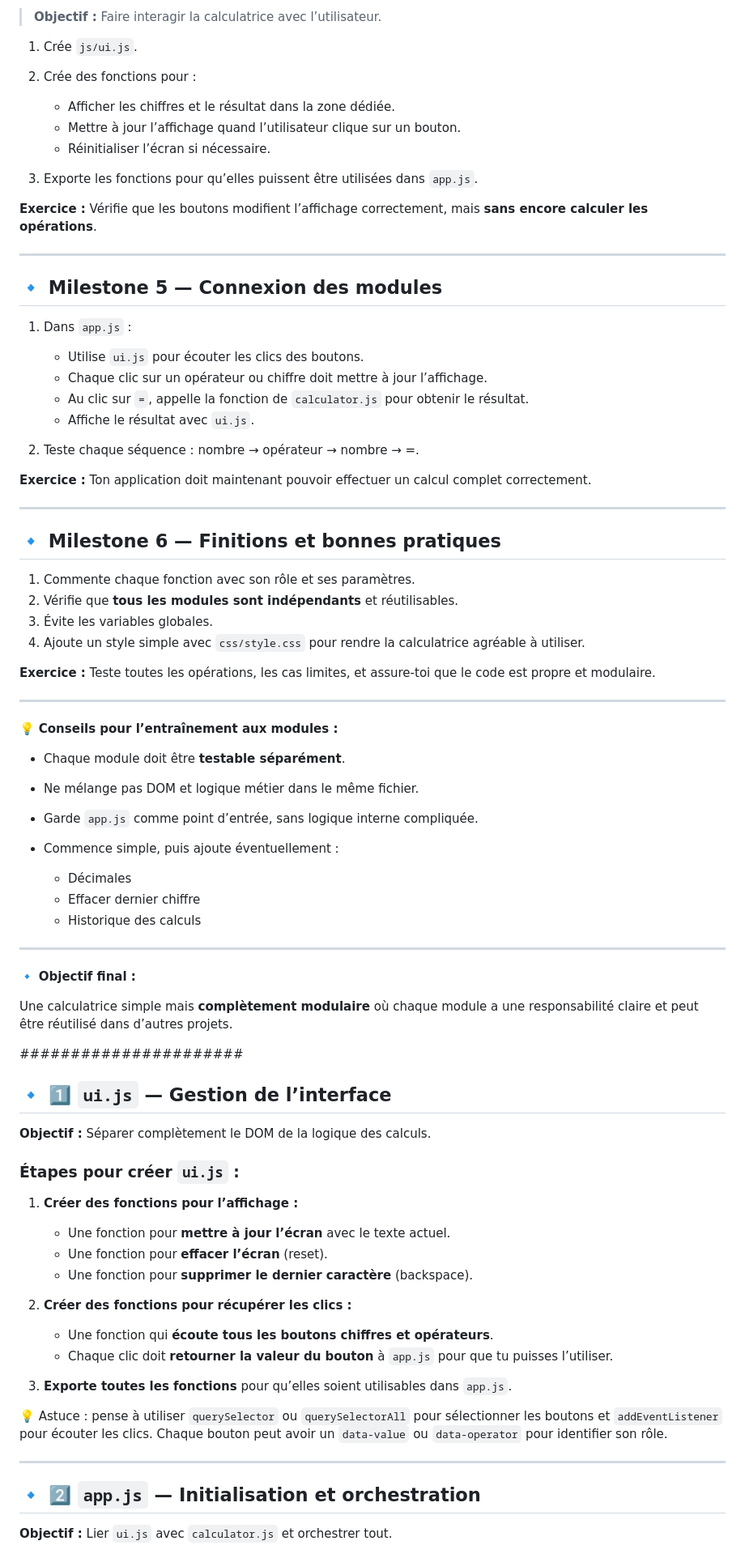
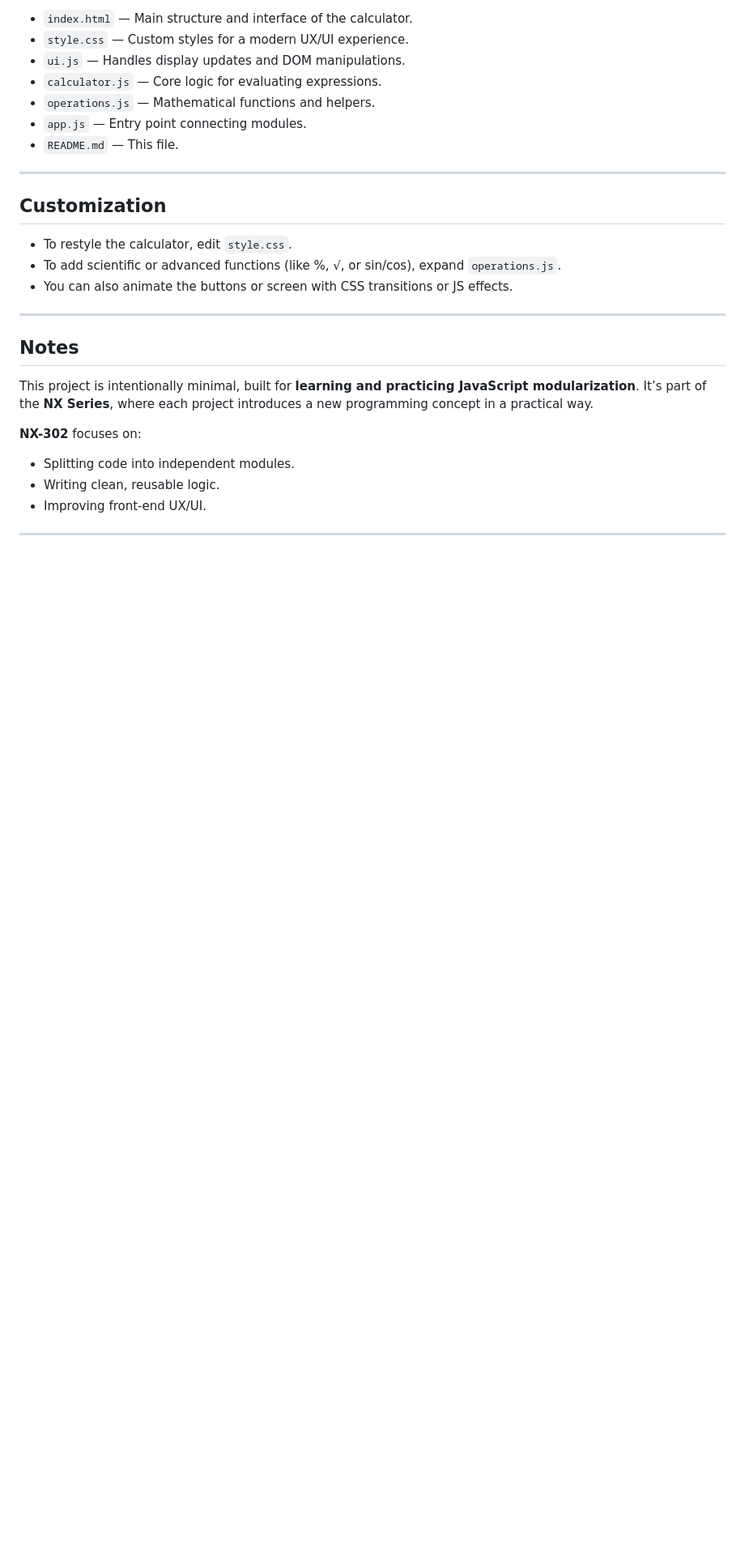
Before and after one commit to Safidy-Mahefa/NX-302_Tiny-Calculator, a Markdown page: readme.md, the part around the change printed below. Shown: that part at 81% size. Drawn GitHub-style; blank space fills up the shorter version.

```diff
--- a/readme.md
+++ b/readme.md
@@ -77,86 +57,32 @@ Crée cette structure de fichiers pour bien organiser ton projet :
 
-> **Objectif :** Faire interagir la calculatrice avec l’utilisateur.
-
-1. Crée `js/ui.js`.
-2. Crée des fonctions pour :
-
-   * Afficher les chiffres et le résultat dans la zone dédiée.
-   * Mettre à jour l’affichage quand l’utilisateur clique sur un bouton.
-   * Réinitialiser l’écran si nécessaire.
-3. Exporte les fonctions pour qu’elles puissent être utilisées dans `app.js`.
-
-**Exercice :** Vérifie que les boutons modifient l’affichage correctement, mais **sans encore calculer les opérations**.
+* `index.html` — Main structure and interface of the calculator.
+* `style.css` — Custom styles for a modern UX/UI experience.
+* `ui.js` — Handles display updates and DOM manipulations.
+* `calculator.js` — Core logic for evaluating expressions.
+* `operations.js` — Mathematical functions and helpers.
+* `app.js` — Entry point connecting modules.
+* `README.md` — This file.
 
 ---
 
-## 🔹 Milestone 5 — Connexion des modules
+## Customization
 
-1. Dans `app.js` :
-
-   * Utilise `ui.js` pour écouter les clics des boutons.
-   * Chaque clic sur un opérateur ou chiffre doit mettre à jour l’affichage.
-   * Au clic sur `=`, appelle la fonction de `calculator.js` pour obtenir le résultat.
-   * Affiche le résultat avec `ui.js`.
-2. Teste chaque séquence : nombre → opérateur → nombre → =.
-
-**Exercice :** Ton application doit maintenant pouvoir effectuer un calcul complet correctement.
+* To restyle the calculator, edit `style.css`.
+* To add scientific or advanced functions (like %, √, or sin/cos), expand `operations.js`.
+* You can also animate the buttons or screen with CSS transitions or JS effects.
 
 ---
 
-## 🔹 Milestone 6 — Finitions et bonnes pratiques
+## Notes
 
-1. Commente chaque fonction avec son rôle et ses paramètres.
-2. Vérifie que **tous les modules sont indépendants** et réutilisables.
-3. Évite les variables globales.
-4. Ajoute un style simple avec `css/style.css` pour rendre la calculatrice agréable à utiliser.
+This project is intentionally minimal, built for **learning and practicing JavaScript modularization**.
+It’s part of the **NX Series**, where each project introduces a new programming concept in a practical way.
 
-**Exercice :** Teste toutes les opérations, les cas limites, et assure-toi que le code est propre et modulaire.
+**NX-302** focuses on:
+
+* Splitting code into independent modules.
+* Writing clean, reusable logic.
+* Improving front-end UX/UI.
 
 ---
 
-💡 **Conseils pour l’entraînement aux modules :**
-
-* Chaque module doit être **testable séparément**.
-* Ne mélange pas DOM et logique métier dans le même fichier.
-* Garde `app.js` comme point d’entrée, sans logique interne compliquée.
-* Commence simple, puis ajoute éventuellement :
-
-  * Décimales
-  * Effacer dernier chiffre
-  * Historique des calculs
-
----
-
-🔹 **Objectif final :**
-
-Une calculatrice simple mais **complètement modulaire** où chaque module a une responsabilité claire et peut être réutilisé dans d’autres projets.
-
-######################
-
-## 🔹 1️⃣ `ui.js` — Gestion de l’interface
-
-**Objectif :** Séparer complètement le DOM de la logique des calculs.
-
-### Étapes pour créer `ui.js` :
-
-1. **Créer des fonctions pour l’affichage :**
-
-   * Une fonction pour **mettre à jour l’écran** avec le texte actuel.
-   * Une fonction pour **effacer l’écran** (reset).
-   * Une fonction pour **supprimer le dernier caractère** (backspace).
-
-2. **Créer des fonctions pour récupérer les clics :**
-
-   * Une fonction qui **écoute tous les boutons chiffres et opérateurs**.
-   * Chaque clic doit **retourner la valeur du bouton** à `app.js` pour que tu puisses l’utiliser.
-
-3. **Exporte toutes les fonctions** pour qu’elles soient utilisables dans `app.js`.
-
-💡 Astuce : pense à utiliser `querySelector` ou `querySelectorAll` pour sélectionner les boutons et `addEventListener` pour écouter les clics. Chaque bouton peut avoir un `data-value` ou `data-operator` pour identifier son rôle.
-
----
-
-## 🔹 2️⃣ `app.js` — Initialisation et orchestration
-
-**Objectif :** Lier `ui.js` avec `calculator.js` et orchestrer tout.
-
```
Also changed, not shown: other parts of readme.md (+35 -88 lines).
